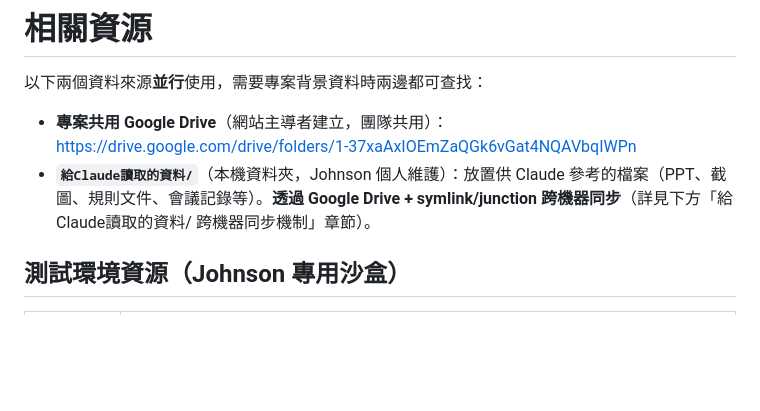
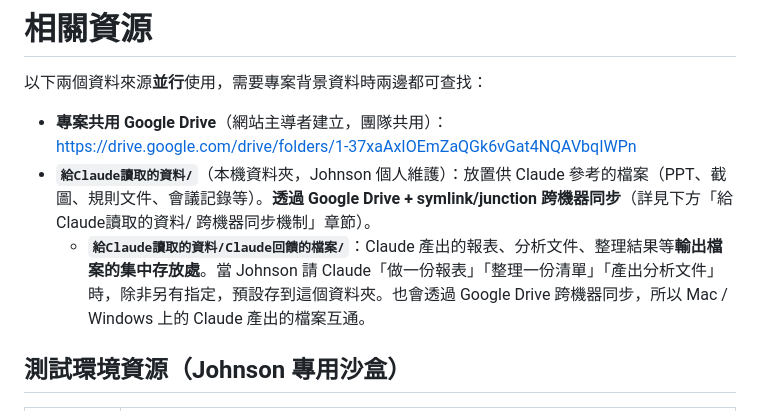
Before and after one commit to chuanchenglin-source/cchengroad-Scoring-System, a Markdown page: CLAUDE.md, the part around the change. Drawn GitHub-style; blank space fills up the shorter version.

Commit message:
新增 Claude 產出檔案的集中存放路徑約定
將「給Claude讀取的資料/Claude回饋的檔案/」作為 Claude 產出報表、
分析文件等輸出檔案的預設存放處，透過 Google Drive 跨機器同步。

Co-Authored-By: Claude Sonnet 4.6 <noreply@anthropic.com>

```diff
--- a/CLAUDE.md
+++ b/CLAUDE.md
@@ -38,6 +38,7 @@ Changes can be parked（暫存）— temporarily moved out of `openspec/changes/
 
 - **專案共用 Google Drive**（網站主導者建立，團隊共用）：https://drive.google.com/drive/folders/1-37xaAxIOEmZaQGk6vGat4NQAVbqIWPn
 - **`給Claude讀取的資料/`**（本機資料夾，Johnson 個人維護）：放置供 Claude 參考的檔案（PPT、截圖、規則文件、會議記錄等）。**透過 Google Drive + symlink/junction 跨機器同步**（詳見下方「給Claude讀取的資料/ 跨機器同步機制」章節）。
+  - **`給Claude讀取的資料/Claude回饋的檔案/`**：Claude 產出的報表、分析文件、整理結果等**輸出檔案的集中存放處**。當 Johnson 請 Claude「做一份報表」「整理一份清單」「產出分析文件」時，除非另有指定，預設存到這個資料夾。也會透過 Google Drive 跨機器同步，所以 Mac / Windows 上的 Claude 產出的檔案互通。
 
 ## 測試環境資源（Johnson 專用沙盒）
 
```
